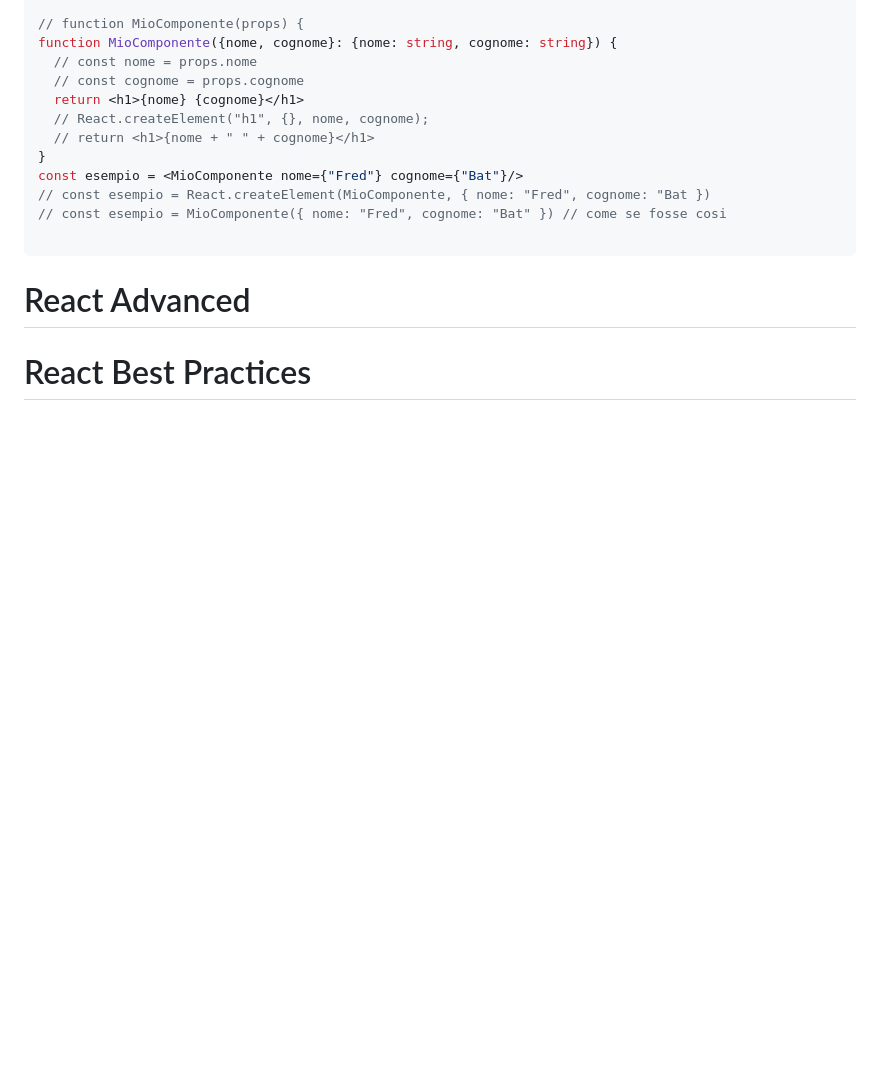
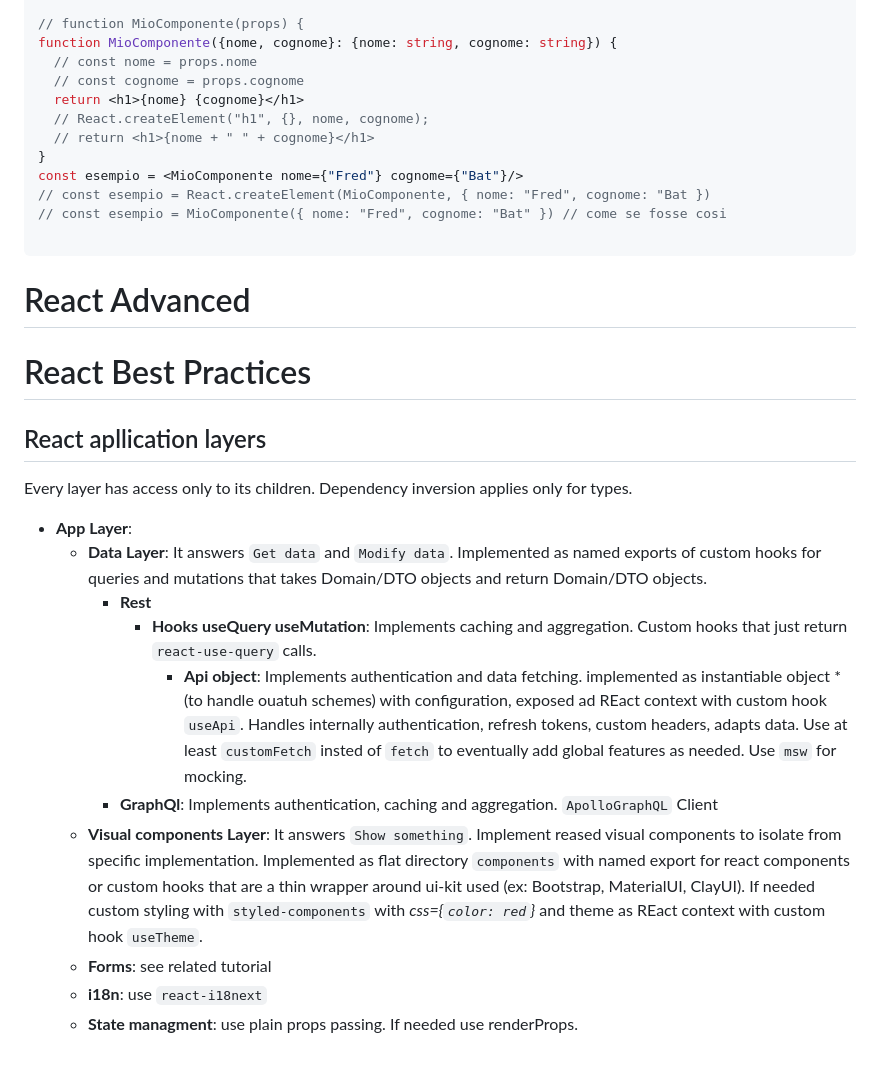
Before and after one commit to freddi301/react-materials, a Markdown page: Course.md, the part around the change. GitHub-like rendering; blank space fills up the shorter version.

Commit message:
add: react app layers

```diff
--- a/Course.md
+++ b/Course.md
@@ -788,3 +788,18 @@ const esempio = <MioComponente nome={"Fred"} cognome={"Bat"}/>
 # React Advanced
 
 # React Best Practices
+
+## React apllication layers
+
+Every layer has access only to its children. Dependency inversion applies only for types.
+
+- **App Layer**:
+  - **Data Layer**: It answers `Get data` and `Modify data`. Implemented as named exports of custom hooks for queries and mutations that takes Domain/DTO objects and return Domain/DTO objects.
+    - **Rest**
+      - **Hooks useQuery useMutation**: Implements caching and aggregation. Custom hooks that just return `react-use-query` calls.
+        - **Api object**: Implements authentication and data fetching. implemented as instantiable object *(to handle ouatuh schemes) with configuration, exposed ad REact context with custom hook `useApi`. Handles internally authentication, refresh tokens, custom headers, adapts data. Use at least `customFetch` insted of `fetch` to eventually add global features as needed. Use `msw` for mocking.
+    - **GraphQl**: Implements authentication, caching and aggregation. `ApolloGraphQL` Client
+  - **Visual components Layer**: It answers `Show something`. Implement reased visual components to isolate from specific implementation. Implemented as flat directory `components` with named export for react components or custom hooks that are a thin wrapper around ui-kit used (ex: Bootstrap, MaterialUI, ClayUI). If needed custom styling with `styled-components` with *css={`color: red`}* and theme as REact context with custom hook `useTheme`.
+  - **Forms**: see related tutorial
+  - **i18n**: use `react-i18next`
+  - **State managment**: use plain props passing. If needed use renderProps.
```
Also changed, not shown: 2 other files.
